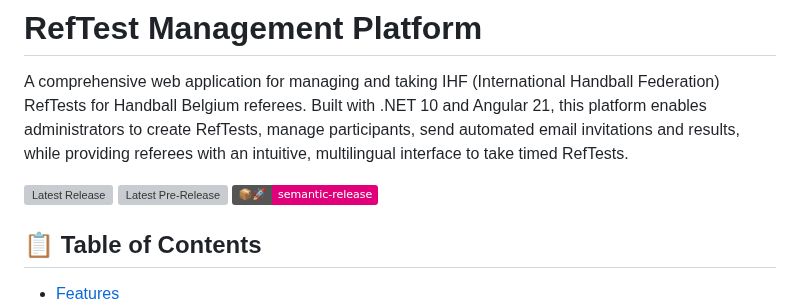
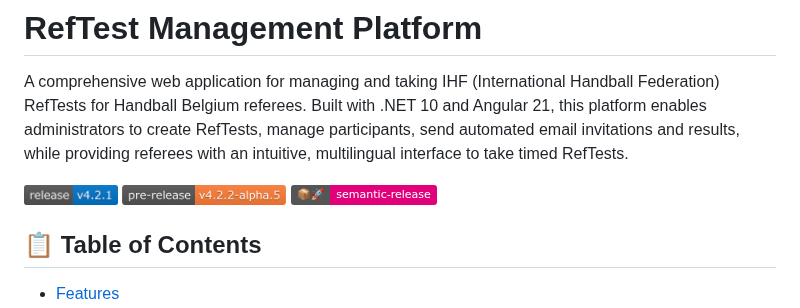
Before and after one commit to handballbelgium-referees/ref-test-management, a Markdown page: README.md, the part around the change. GitHub-like rendering; pictures changed too: badges/pre-release.png (added), badges/release.png (added); badges without logos; grey boxes are pictures that could not be loaded.

Commit message:
feat: save badges to the current branch
- Remove the orphan branch for badges
- Commit the badges back when running semantic-release

```diff
--- a/README.md
+++ b/README.md
@@ -7,8 +7,8 @@
 A comprehensive web application for managing and taking IHF (International Handball Federation) RefTests for Handball Belgium referees. Built with .NET 10 and Angular 21, this platform enables administrators to create RefTests, manage participants, send automated email invitations and results, while providing referees with an intuitive, multilingual interface to take timed RefTests.
 
 <p>
-  <a href="https://github.com/handballbelgium-referees/ref-test-management/releases/latest"><img src="https://github.com/handballbelgium-referees/ref-test-management/raw/badges/release.png" alt="Latest Release" height="20"></a>
-  <a href="https://github.com/handballbelgium-referees/ref-test-management/releases"><img src="https://github.com/handballbelgium-referees/ref-test-management/raw/badges/pre-release.png" alt="Latest Pre-Release" height="20"></a>
+  <a href="https://github.com/handballbelgium-referees/ref-test-management/releases/latest"><img src="badges/release.png" alt="Latest Release" height="20"></a>
+  <a href="https://github.com/handballbelgium-referees/ref-test-management/releases"><img src="badges/pre-release.png" alt="Latest Pre-Release" height="20"></a>
   <a href="https://github.com/semantic-release/semantic-release"><img src="https://img.shields.io/badge/%20%20%F0%9F%93%A6%F0%9F%9A%80-semantic--release-e10079.svg" alt="semantic-release"></a>
 </p>
 
```
Also changed, not shown: 2 other files.
